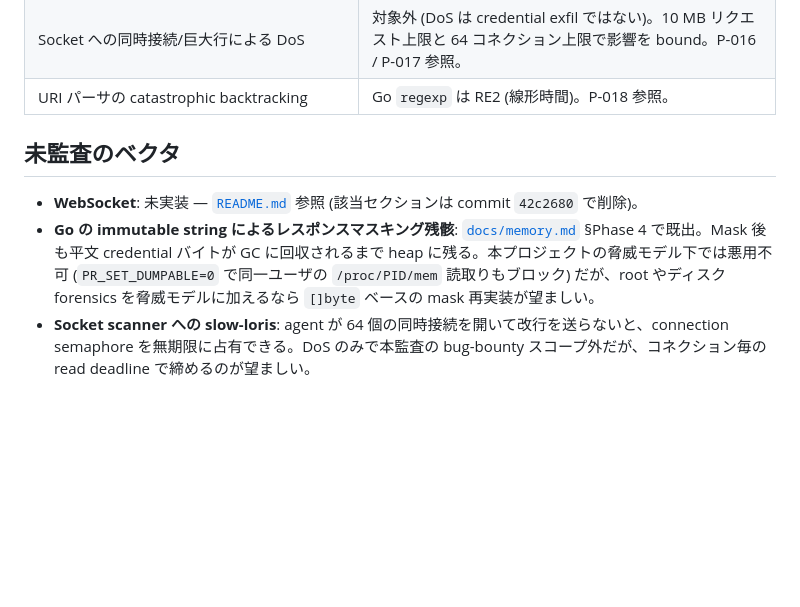
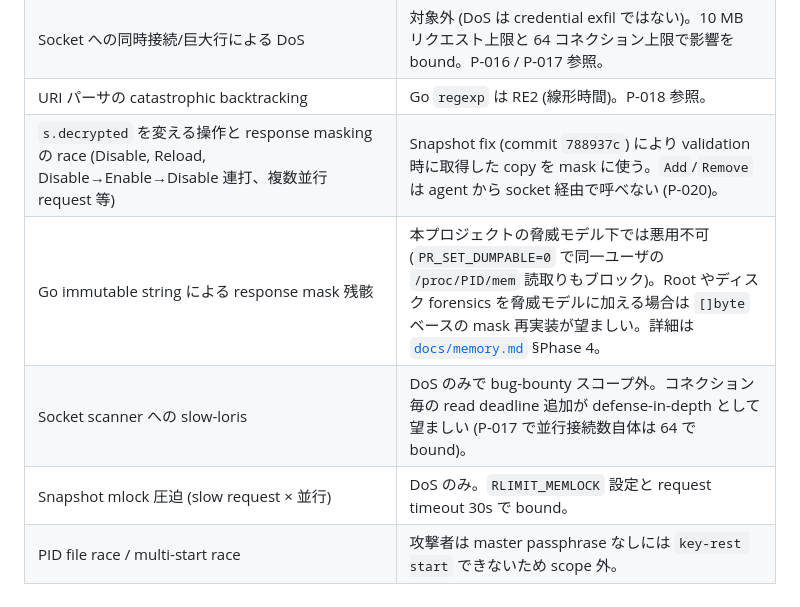
Before and after one commit to koteitan/key-rest, a Markdown page: docs/audit-speca-ja.md, the part around the change. Rendered like a GitHub page; blank space fills up the shorter version.

```diff
--- a/docs/audit-speca-ja.md
+++ b/docs/audit-speca-ja.md
@@ -371,9 +371,8 @@ F-002 と同じ修正: validation 時に credential バイトをスナップシ
 | `Disable` / `Reload` と `validateField` の race | Snapshot fix (commit `788937c`) で masker が validation 時の snapshot を使うため漏洩しない。P-014 参照。 |
 | Socket への同時接続/巨大行による DoS | 対象外 (DoS は credential exfil ではない)。10 MB リクエスト上限と 64 コネクション上限で影響を bound。P-016 / P-017 参照。 |
 | URI パーサの catastrophic backtracking | Go `regexp` は RE2 (線形時間)。P-018 参照。 |
-
-## 未監査のベクタ
-
-- **WebSocket**: 未実装 — [`README.md`](../README.md) 参照 (該当セクションは commit `42c2680` で削除)。
-- **Go の immutable string によるレスポンスマスキング残骸**: [`docs/memory.md`](memory.md) §Phase 4 で既出。Mask 後も平文 credential バイトが GC に回収されるまで heap に残る。本プロジェクトの脅威モデル下では悪用不可 (`PR_SET_DUMPABLE=0` で同一ユーザの `/proc/PID/mem` 読取りもブロック) だが、root やディスク forensics を脅威モデルに加えるなら `[]byte` ベースの mask 再実装が望ましい。
-- **Socket scanner への slow-loris**: agent が 64 個の同時接続を開いて改行を送らないと、connection semaphore を無期限に占有できる。DoS のみで本監査の bug-bounty スコープ外だが、コネクション毎の read deadline で締めるのが望ましい。
+| `s.decrypted` を変える操作と response masking の race (Disable, Reload, Disable→Enable→Disable 連打、複数並行 request 等) | Snapshot fix (commit `788937c`) により validation 時に取得した copy を mask に使う。`Add`/`Remove` は agent から socket 経由で呼べない (P-020)。 |
+| Go immutable string による response mask 残骸 | 本プロジェクトの脅威モデル下では悪用不可 (`PR_SET_DUMPABLE=0` で同一ユーザの `/proc/PID/mem` 読取りもブロック)。Root やディスク forensics を脅威モデルに加える場合は `[]byte` ベースの mask 再実装が望ましい。詳細は [`docs/memory.md`](memory.md) §Phase 4。 |
+| Socket scanner への slow-loris | DoS のみで bug-bounty スコープ外。コネクション毎の read deadline 追加が defense-in-depth として望ましい (P-017 で並行接続数自体は 64 で bound)。 |
+| Snapshot mlock 圧迫 (slow request × 並行) | DoS のみ。`RLIMIT_MEMLOCK` 設定と request timeout 30s で bound。 |
+| PID file race / multi-start race | 攻撃者は master passphrase なしには `key-rest start` できないため scope 外。 |
```
Also changed, not shown: docs/audit-speca.md (+5 -6 lines).
